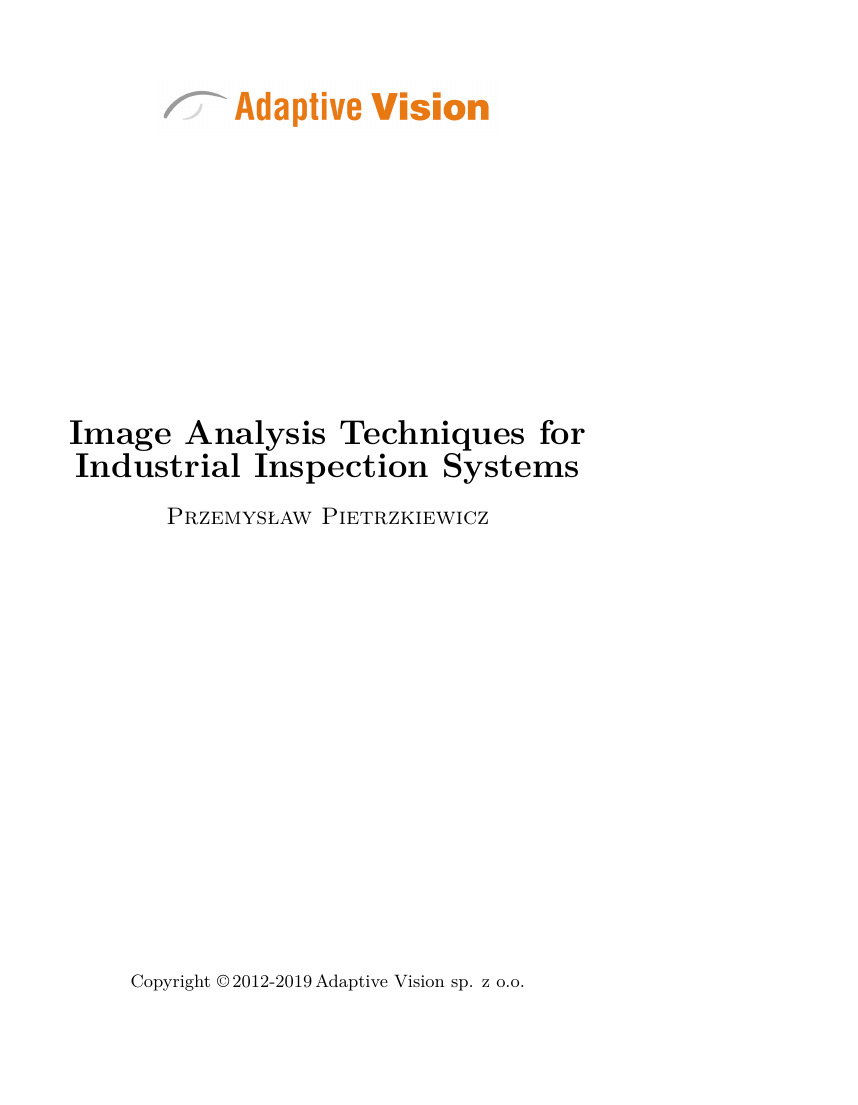
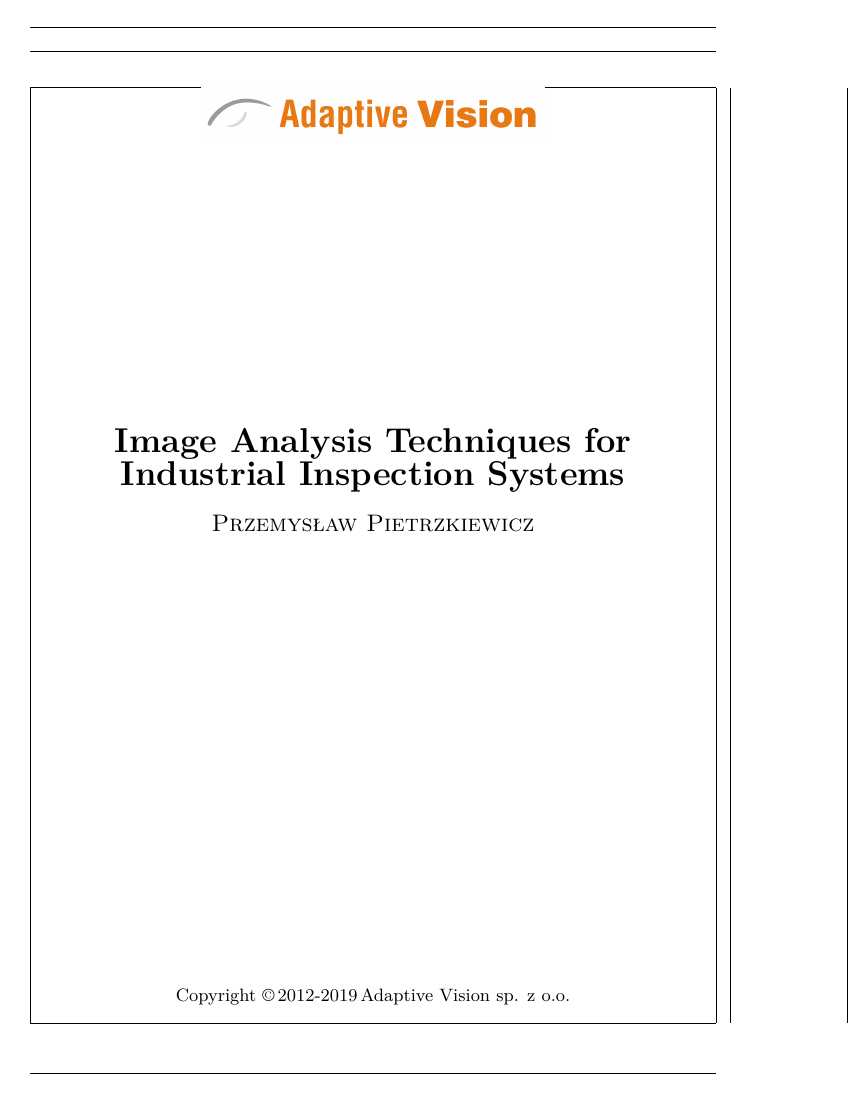
Before and after one commit to przem8k/iatiis, a LaTeX thesis (mvg.tex): page 1 of 121 before the commit and page 1 of 119 after it. Compiled offline with XeLaTeX; TikZ figures are drawn from their code, not taken from saved files.

Commit message:
Changes: * Fixed typo, * Fixed missing dependency, * Chanaged margins in output doc.

```diff
--- a/mvg.tex
+++ b/mvg.tex
@@ -9,6 +9,7 @@
 \usepackage{pbox}
 \usepackage{units} % nicefrac
 \usepackage[usenames,dvipsnames]{color, colortbl}
+\usepackage[b5paper, top=4.5cm, bottom=4.0cm, inner=3cm, outer=2.5cm, bindingoffset=0.0cm, showframe]{geometry}
 
 %\usepackage[a4paper, left=3.0cm, right=3.0cm, top=3.5cm, bottom=3.5cm]{geometry}
 
```
Also changed, not shown: README.md, 1 other file.
